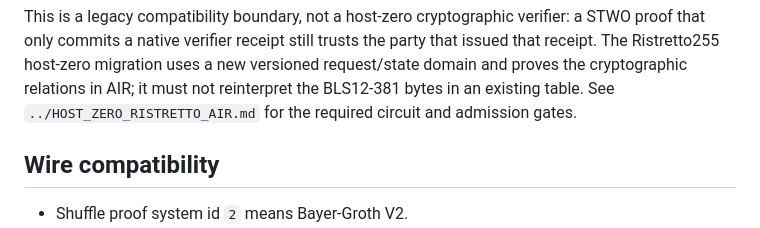
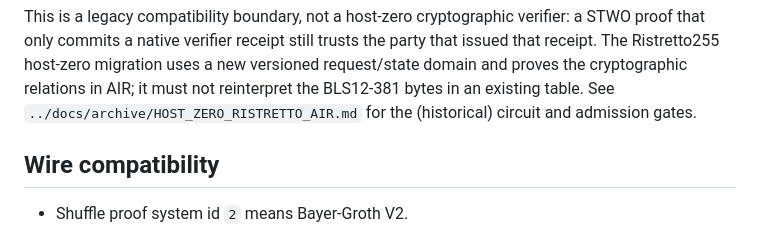
Before and after one commit to linqining/poker_protocol, a Markdown page: poker_protocol/ARCHITECTURE.md, the part around the change. GitHub-like rendering.

Commit message:
feat: add digest

```diff
--- a/poker_protocol/ARCHITECTURE.md
+++ b/poker_protocol/ARCHITECTURE.md
@@ -73,7 +73,7 @@ verifier: a STWO proof that only commits a native verifier receipt still trusts
 the party that issued that receipt. The Ristretto255 host-zero migration uses
 a new versioned request/state domain and proves the cryptographic relations in
 AIR; it must not reinterpret the BLS12-381 bytes in an existing table. See
-`../HOST_ZERO_RISTRETTO_AIR.md` for the required circuit and admission gates.
+`../docs/archive/HOST_ZERO_RISTRETTO_AIR.md` for the (historical) circuit and admission gates.
 
 ## Wire compatibility
 
```
